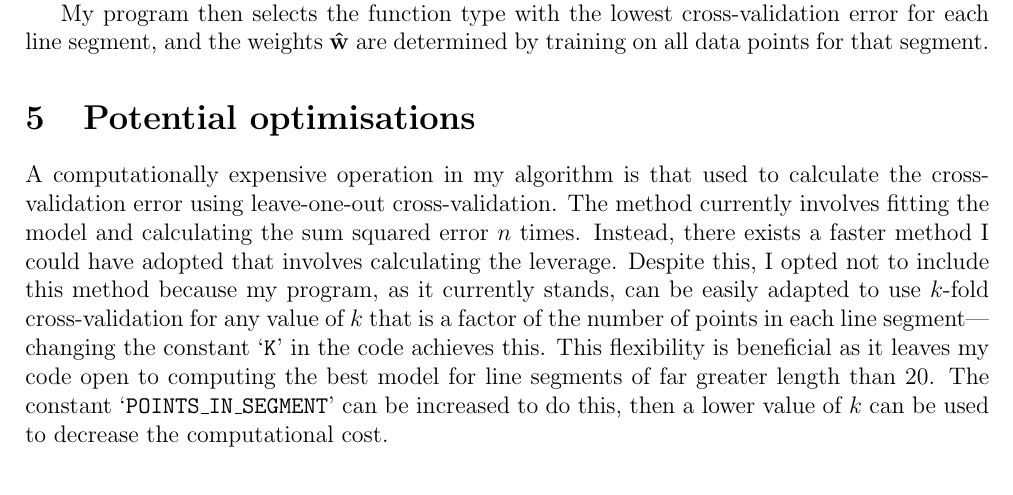
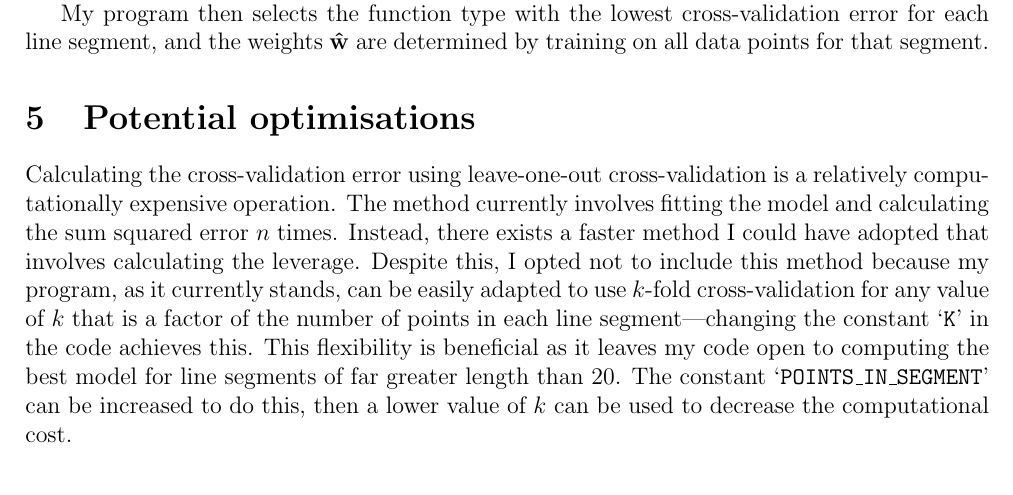
Before and after one commit to georgeherbert/an-unknown-signal, a LaTeX document (report/report.tex): part of page 4 of 5, cut so that both start at the same text. Compiled offline with pdfLaTeX.

Commit message:
Tidied up wording

```diff
--- a/report/report.tex
+++ b/report/report.tex
@@ -264,9 +264,8 @@ data points for that segment.
 % $\vb{\hat{w}}$ in
 % $\vb{X}^{T} \vb{X} \vb{\hat{w}} = \vb{X}^{T} \vb{y}$ directly.
 
-A computationally expensive operation in my
-algorithm is that used to calculate the cross-validation error
-using leave-one-out cross-validation.
+Calculating the cross-validation error using leave-one-out
+cross-validation is a relatively computationally expensive operation.
 The method currently involves
 fitting the model and calculating the sum squared error
 $n$ times.
```
Also changed, not shown: report/report.pdf.
